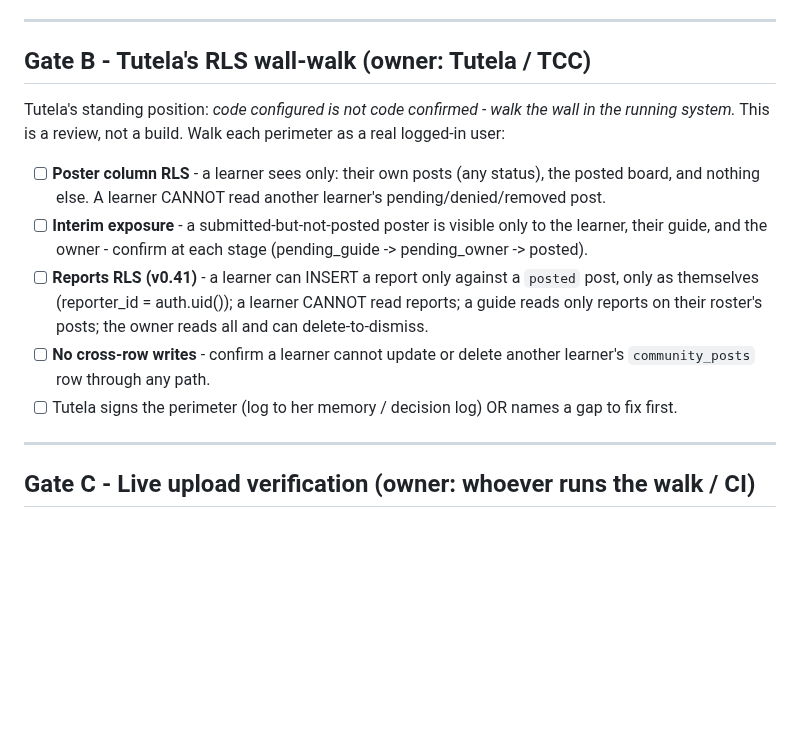
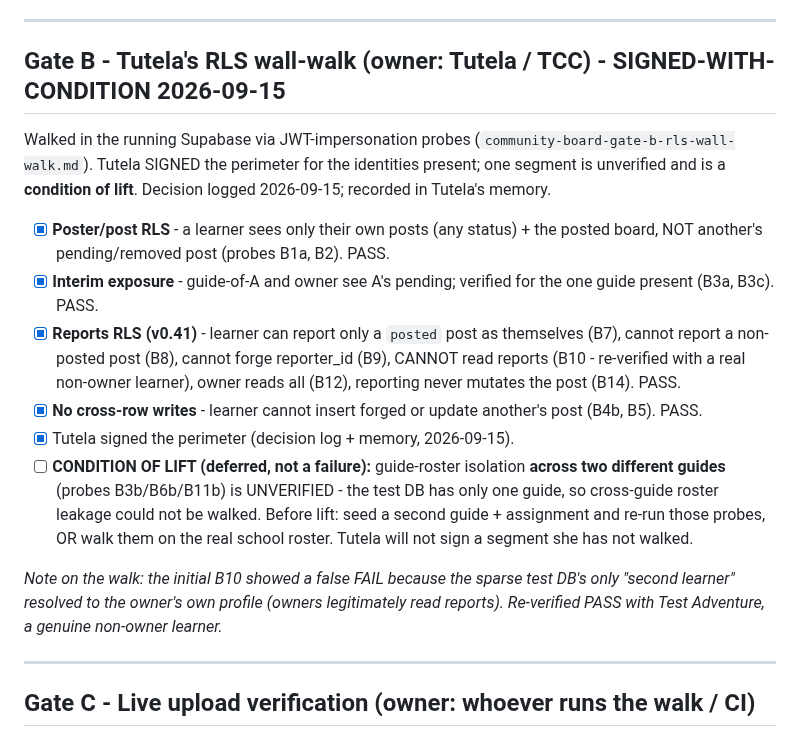
Before and after one commit to Vibrant-Life-208/vibrant-life-compass, a Markdown page: docs/design/community-board-go-live-checklist.md, the part around the change. Drawn GitHub-style; blank space fills up the shorter version.

```diff
--- a/docs/design/community-board-go-live-checklist.md
+++ b/docs/design/community-board-go-live-checklist.md
@@ -35,21 +35,31 @@ three RLS policies (`cpr_insert_own`, `cpr_select_staff`, `cpr_delete_owner`), w
 
 ---
 
-## Gate B - Tutela's RLS wall-walk (owner: Tutela / TCC)
+## Gate B - Tutela's RLS wall-walk (owner: Tutela / TCC) - SIGNED-WITH-CONDITION 2026-09-15
 
-Tutela's standing position: *code configured is not code confirmed - walk the wall in the running
-system.* This is a review, not a build. Walk each perimeter as a real logged-in user:
+Walked in the running Supabase via JWT-impersonation probes (`community-board-gate-b-rls-wall-walk.md`).
+Tutela SIGNED the perimeter for the identities present; one segment is unverified and is a **condition
+of lift**. Decision logged 2026-09-15; recorded in Tutela's memory.
 
-- [ ] **Poster column RLS** - a learner sees only: their own posts (any status), the posted board, and
-      nothing else. A learner CANNOT read another learner's pending/denied/removed post.
-- [ ] **Interim exposure** - a submitted-but-not-posted poster is visible only to the learner, their
-      guide, and the owner - confirm at each stage (pending_guide -> pending_owner -> posted).
-- [ ] **Reports RLS (v0.41)** - a learner can INSERT a report only against a `posted` post, only as
-      themselves (reporter_id = auth.uid()); a learner CANNOT read reports; a guide reads only reports
-      on their roster's posts; the owner reads all and can delete-to-dismiss.
-- [ ] **No cross-row writes** - confirm a learner cannot update or delete another learner's
-      `community_posts` row through any path.
-- [ ] Tutela signs the perimeter (log to her memory / decision log) OR names a gap to fix first.
+- [x] **Poster/post RLS** - a learner sees only their own posts (any status) + the posted board, NOT
+      another's pending/removed post (probes B1a, B2). PASS.
+- [x] **Interim exposure** - guide-of-A and owner see A's pending; verified for the one guide present
+      (B3a, B3c). PASS.
+- [x] **Reports RLS (v0.41)** - learner can report only a `posted` post as themselves (B7), cannot
+      report a non-posted post (B8), cannot forge reporter_id (B9), CANNOT read reports (B10 -
+      re-verified with a real non-owner learner), owner reads all (B12), reporting never mutates the
+      post (B14). PASS.
+- [x] **No cross-row writes** - learner cannot insert forged or update another's post (B4b, B5). PASS.
+- [x] Tutela signed the perimeter (decision log + memory, 2026-09-15).
+- [ ] **CONDITION OF LIFT (deferred, not a failure):** guide-roster isolation **across two different
+      guides** (probes B3b/B6b/B11b) is UNVERIFIED - the test DB has only one guide, so cross-guide
+      roster leakage could not be walked. Before lift: seed a second guide + assignment and re-run
+      those probes, OR walk them on the real school roster. Tutela will not sign a segment she has not
+      walked.
+
+*Note on the walk: the initial B10 showed a false FAIL because the sparse test DB's only "second
+learner" resolved to the owner's own profile (owners legitimately read reports). Re-verified PASS with
+Test Adventure, a genuine non-owner learner.*
 
 ---
 
```
Also changed, not shown: docs/design/community-board-gate-b-rls-wall-walk.md (+22 -6 lines).
